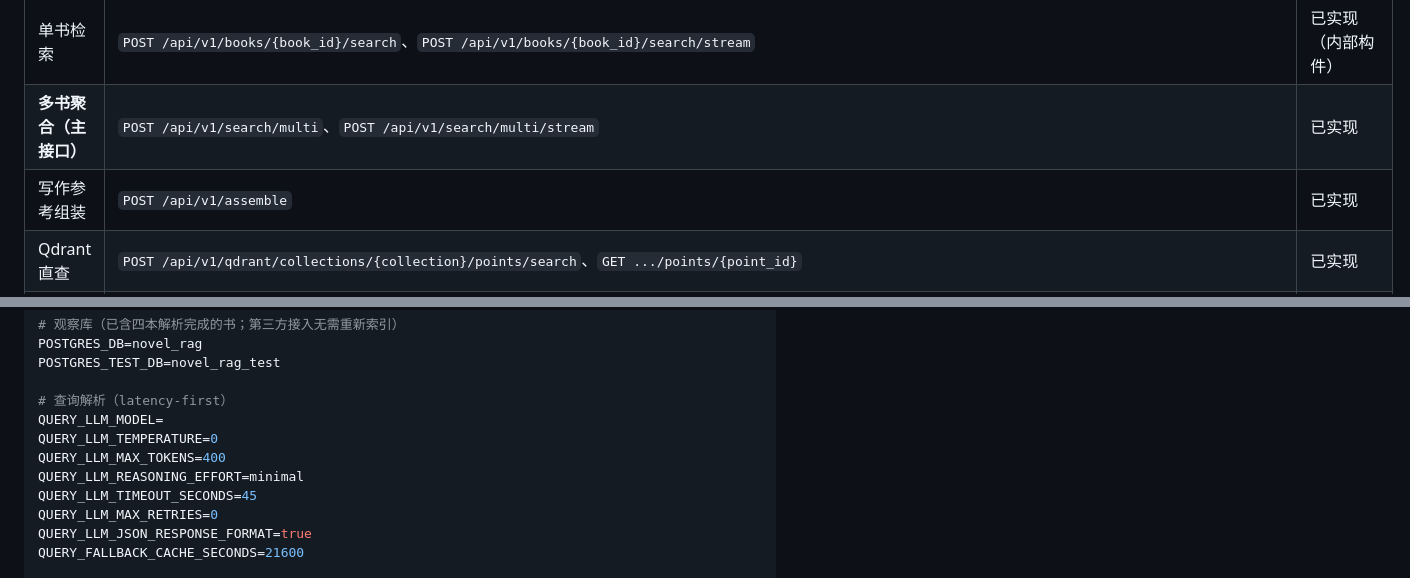
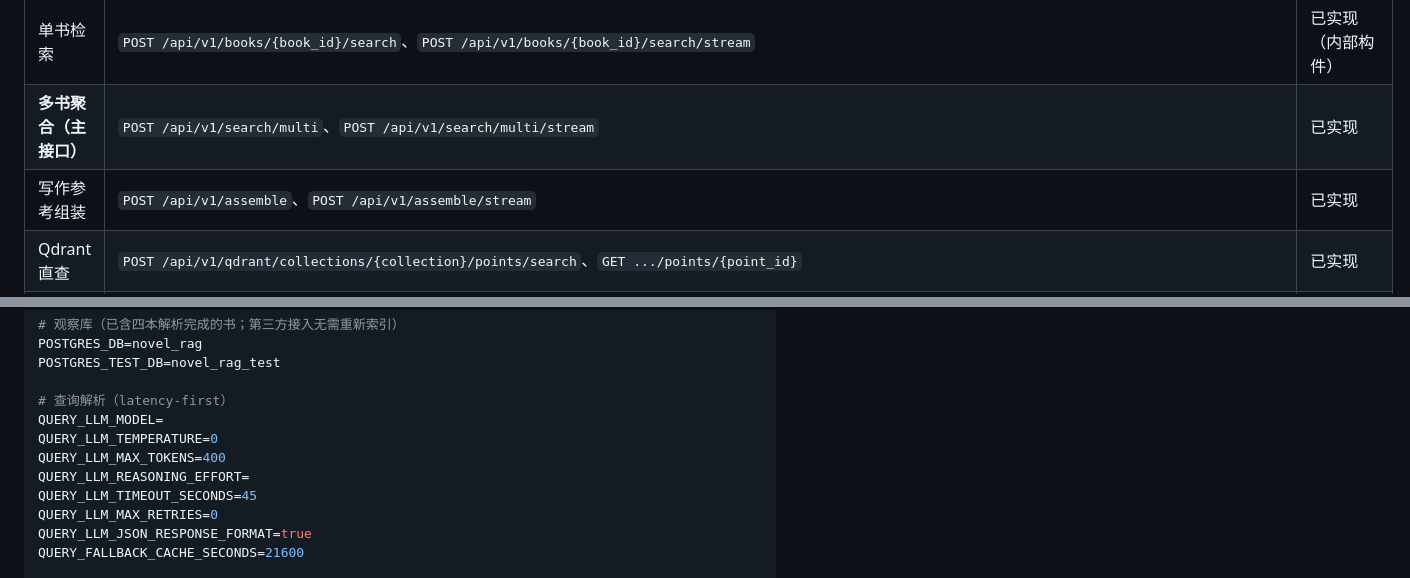
Before and after one commit to a-big-fish/Novel-RAG, a Markdown page: docs/prd/novel-rag-prd-v0.9.md, 2 parts joined by grey strips. Drawn GitHub-style.

```diff
--- a/docs/prd/novel-rag-prd-v0.9.md
+++ b/docs/prd/novel-rag-prd-v0.9.md
@@ -479,7 +485,7 @@ meta 向量重建的方法、重建前后书内余弦与复现命令见 [`report
 | Scene 直查 | `GET /api/v1/scenes/{scene_id}` | 已实现 |
 | 单书检索 | `POST /api/v1/books/{book_id}/search`、`POST /api/v1/books/{book_id}/search/stream` | 已实现（内部构件） |
 | **多书聚合（主接口）** | `POST /api/v1/search/multi`、`POST /api/v1/search/multi/stream` | 已实现 |
-| 写作参考组装 | `POST /api/v1/assemble` | 已实现 |
+| 写作参考组装 | `POST /api/v1/assemble`、`POST /api/v1/assemble/stream` | 已实现 |
 | Qdrant 直查 | `POST /api/v1/qdrant/collections/{collection}/points/search`、`GET .../points/{point_id}` | 已实现 |
 | MCP tools | `search_writing_references`、`plan_writing_query`、`build_reference_prompt`、`get_scene`、`list_books`、`get_usage_guide` | 已实现（stdio） |
 
@@ -500,7 +506,7 @@ POSTGRES_TEST_DB=novel_rag_test
 QUERY_LLM_MODEL=
 QUERY_LLM_TEMPERATURE=0
 QUERY_LLM_MAX_TOKENS=400
-QUERY_LLM_REASONING_EFFORT=minimal
+QUERY_LLM_REASONING_EFFORT=
 QUERY_LLM_TIMEOUT_SECONDS=45
 QUERY_LLM_MAX_RETRIES=0
 QUERY_LLM_JSON_RESPONSE_FORMAT=true
```
Also changed, not shown: other parts of docs/prd/novel-rag-prd-v0.9.md (+12 -6 lines), README.md (+13 -3 lines), images/assemble-writing-prompt.png (added), 6 other files.
